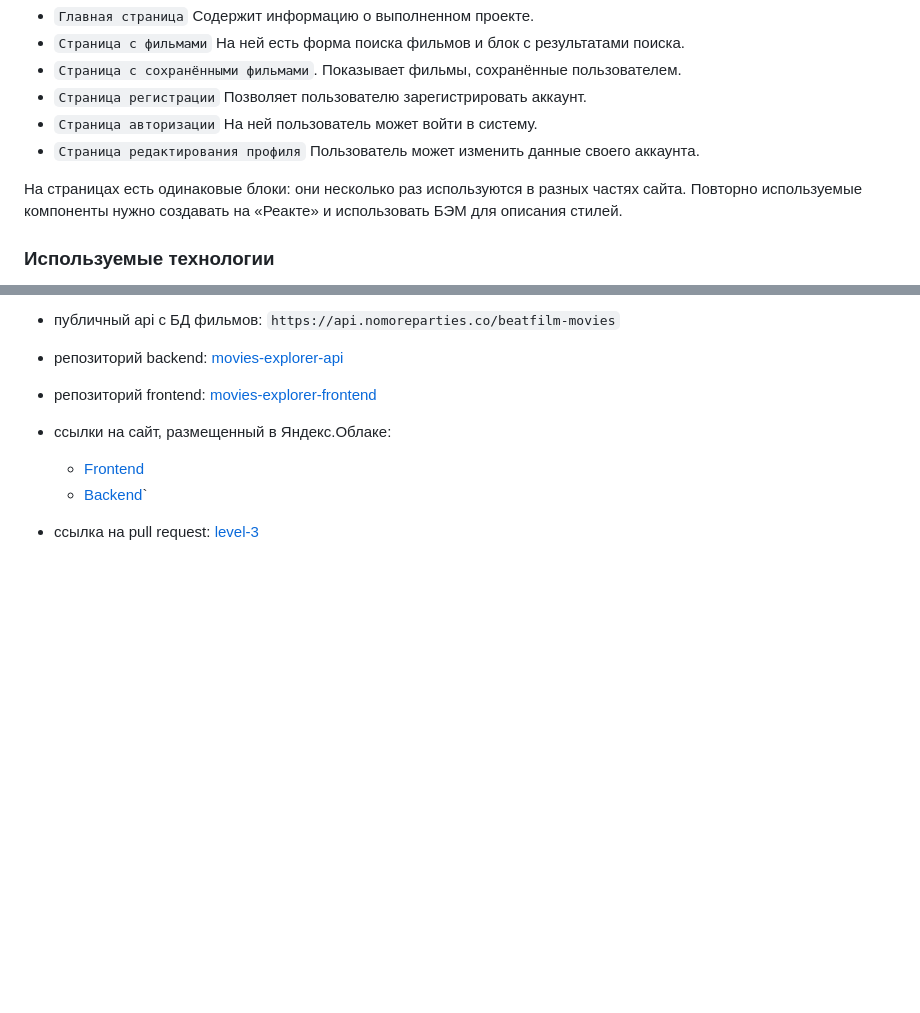
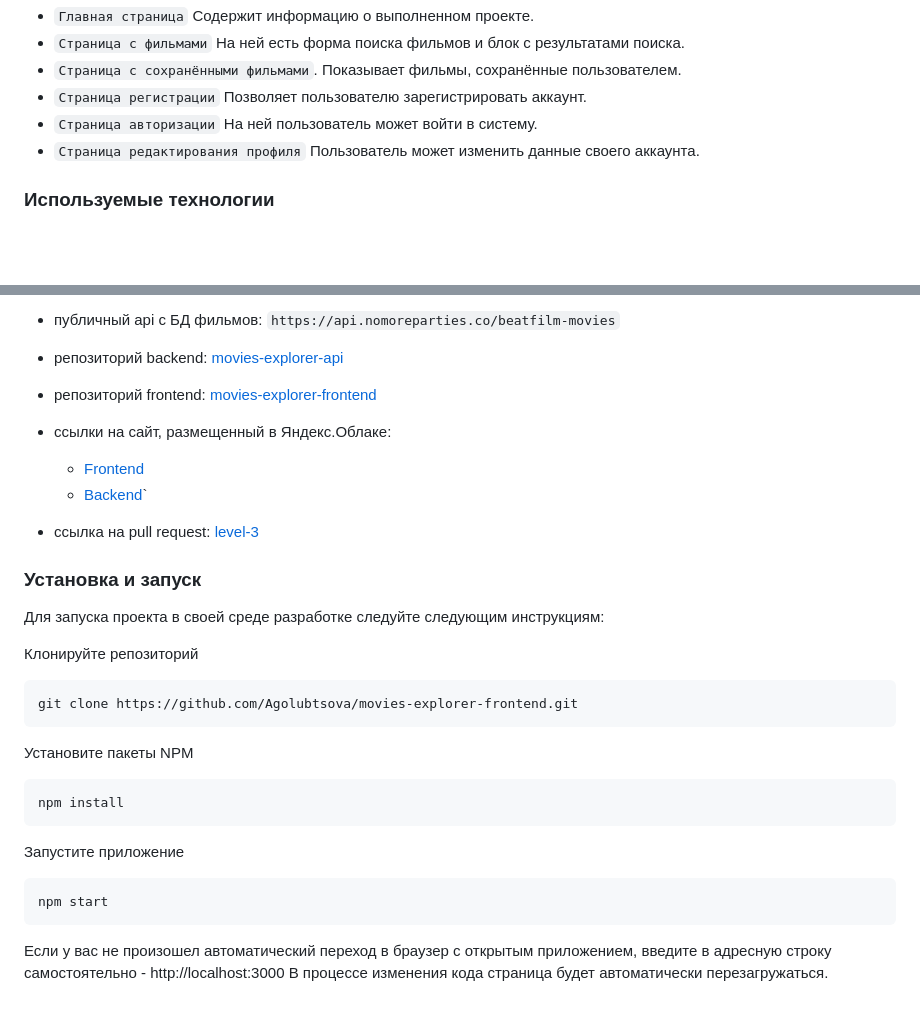
Before and after one commit to AGolubtsova/movies-explorer-frontend, a Markdown page: README.md, 2 parts joined by grey strips. GitHub-like rendering; blank space fills up the shorter version.

````diff
--- a/README.md
+++ b/README.md
@@ -11,8 +11,6 @@
 - `Страница регистрации` Позволяет пользователю зарегистрировать аккаунт.
 - `Страница авторизации` На ней пользователь может войти в систему.
 - `Страница редактирования профиля` Пользователь может изменить данные своего аккаунта.
-
-На страницах есть одинаковые блоки: они несколько раз используются в разных частях сайта. Повторно используемые компоненты нужно создавать на «Реакте» и использовать БЭМ для описания стилей.
 
 ### Используемые технологии
 - HTML;
@@ -54,3 +52,21 @@
   - [Frontend](https://agolubtsova.movies.nomoredomainsmonster.ru)
   - [Backend](https://api.agolubtsova.movies.nomoredomainsmonster.ru)`
 - ссылка на pull request: [level-3](https://github.com/AGolubtsova/movies-explorer-frontend/pull/2)
+
+### Установка и запуск
+Для запуска проекта в своей среде разработке следуйте следующим инструкциям:
+
+Клонируйте репозиторий
+```
+git clone https://github.com/Agolubtsova/movies-explorer-frontend.git
+```
+Установите пакеты NPM
+```
+npm install
+```
+Запустите приложение
+```
+npm start
+```
+Если у вас не произошел автоматический переход в браузер с открытым приложением, введите в адресную строку самостоятельно - http://localhost:3000
+В процессе изменения кода страница будет автоматически перезагружаться.
````
